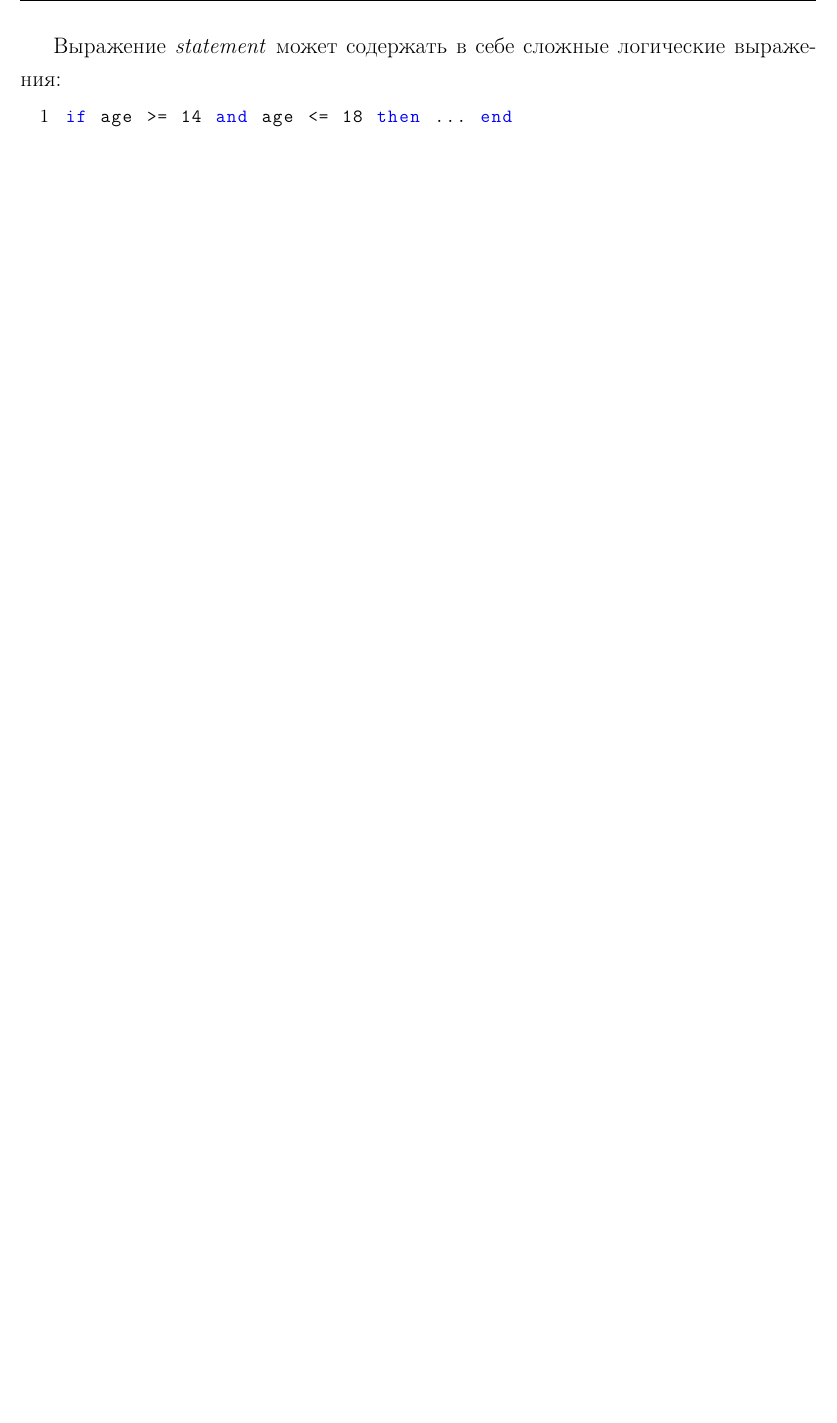
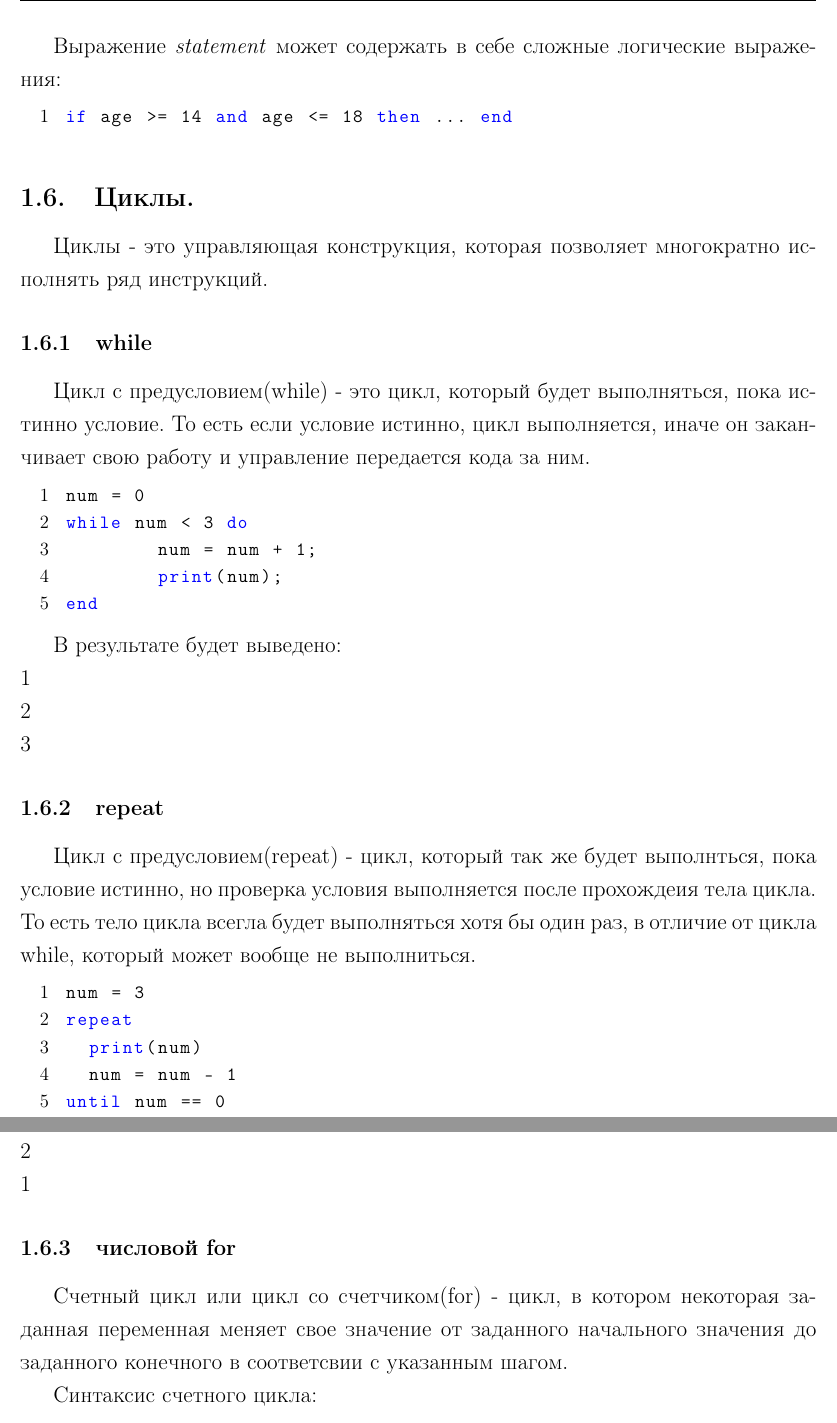
Before and after one commit to CSchool/Love2D, a LaTeX document (docs/tutorial/lkshTemplate.tex, which reads docs/tutorial/tutorial.tex): part of page 6 of 6 before the commit and two parts of pages 6 and 7 of 8 after it, the two joined at a grey line, cut so that both start at the same text, the shorter picture padded with empty space. Compiled offline with pdfLaTeX; a LaTeX package or settings file that is missing is left out.

Commit message:
Добавлены циклы

```diff
--- a/docs/tutorial/tutorial.tex
+++ b/docs/tutorial/tutorial.tex
@@ -217,3 +217,48 @@ if not end_of_game then ... end
 \begin{lstlisting}
 if age >= 14 and age <= 18 then ... end
 \end{lstlisting}
+
+\subsection{Циклы.}
+
+Циклы - это управляющая конструкция, которая позволяет многократно исполнять ряд инструкций.
+
+\subsubsection{while}
+
+Цикл с предусловием(while) - это цикл, который будет выполняться, пока истинно условие. То есть если условие истинно, цикл выполняется, иначе он заканчивает свою работу и управление передается кода за ним.
+
+\begin{lstlisting}
+num = 0
+while num < 3 do
+	num = num + 1;
+	print(num);
+end
+\end{lstlisting}
+
+В результате будет выведено:
+\\* 1
+\\* 2
+\\* 3
+
+\subsubsection{repeat}
+
+Цикл с предусловием(repeat) - цикл, который так же будет выполнться, пока условие истинно, но проверка условия выполняется после прохождеия тела цикла. То есть тело цикла всегла будет выполняться хотя бы один раз, в отличие от цикла while, который может вообще не выполниться.
+
+\begin{lstlisting}
+num = 3
+repeat
+  print(num)
+  num = num - 1
+until num == 0
+\end{lstlisting}
+
+В результате будет выведено:
+\\* 3
+\\* 2
+\\* 1
+
+\subsubsection{числовой for}
+Счетный цикл или цикл со счетчиком(for) - цикл, в котором некоторая заданная переменная меняет свое значение от заданного начального значения до заданного конечного в соответсвии с указанным шагом.
+
+Синтаксис счетного цикла:
+\begin{lstlisting}
+ for var=exp1,exp2,exp3 do
```
Also changed, not shown: docs/tutorial/lkshTemplate.pdf, docs/tutorial/tutorial.tex (59 more changed lines).
